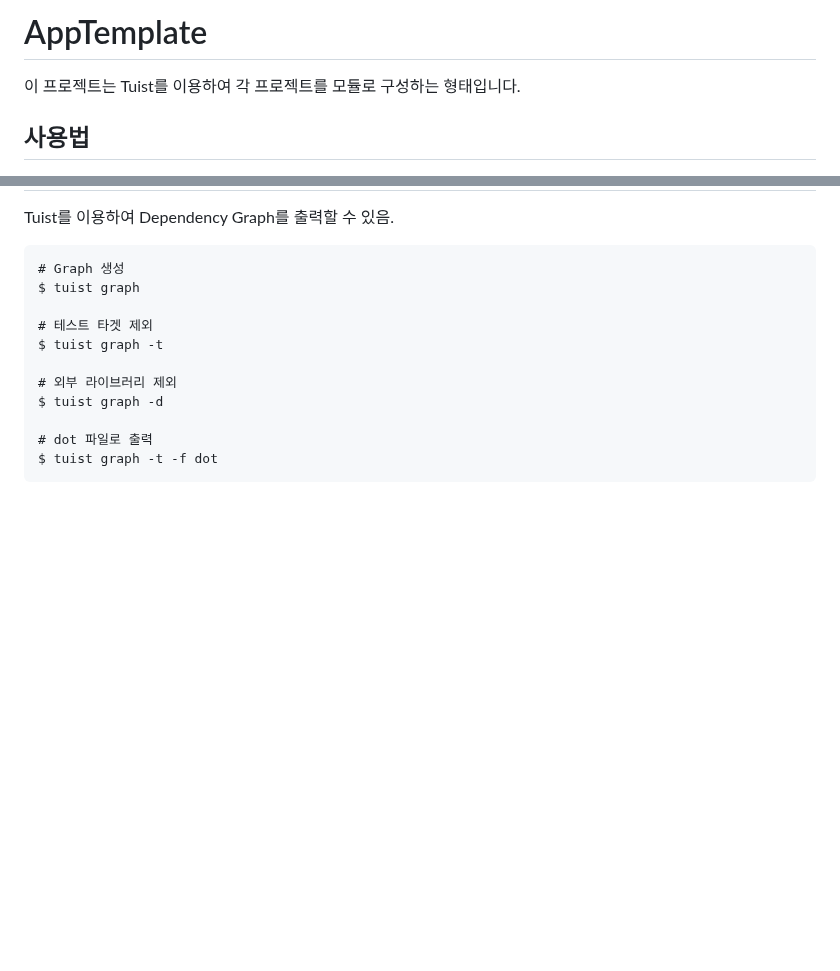
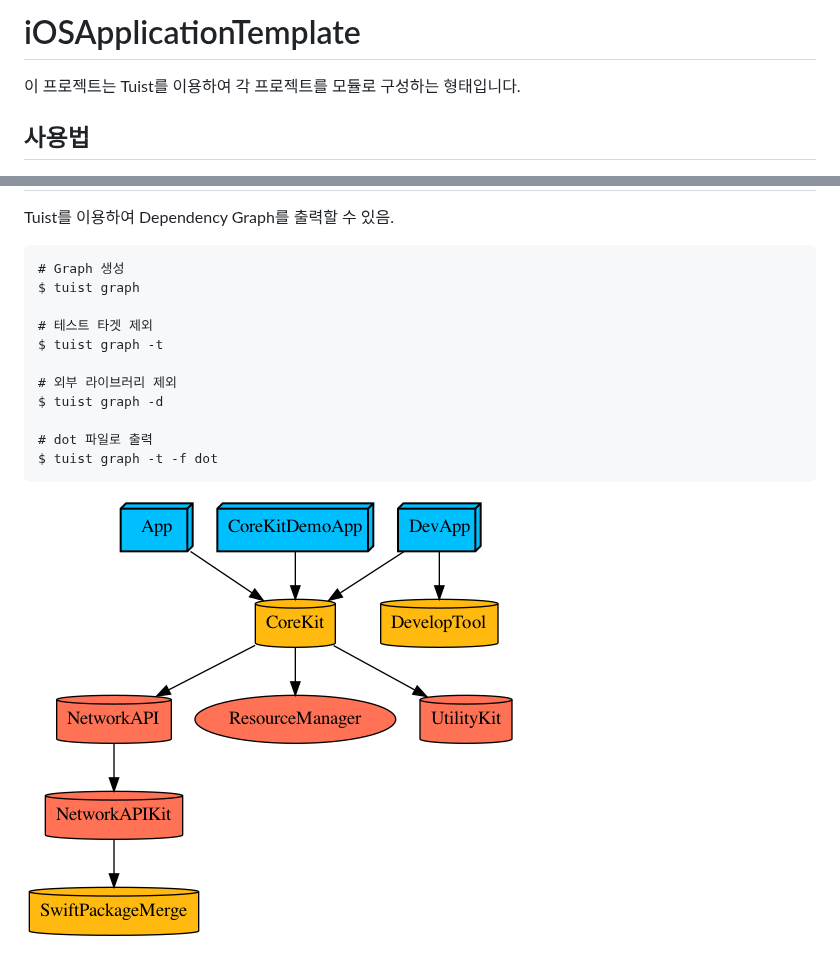
Before and after one commit to minsOne/iOSApplicationTemplate, a Markdown page: README.md, 2 parts joined by grey strips. Rendered like a GitHub page; pictures changed too: graph.png (added); blank space fills up the shorter version.

````diff
--- a/README.md
+++ b/README.md
@@ -1,4 +1,4 @@
-# AppTemplate
+# iOSApplicationTemplate
 
 이 프로젝트는 Tuist를 이용하여 각 프로젝트를 모듈로 구성하는 형태입니다.
 
@@ -42,3 +42,5 @@ $ tuist graph -d
 # dot 파일로 출력
 $ tuist graph -t -f dot
 ```
+
+![graph](./graph.png)
````
